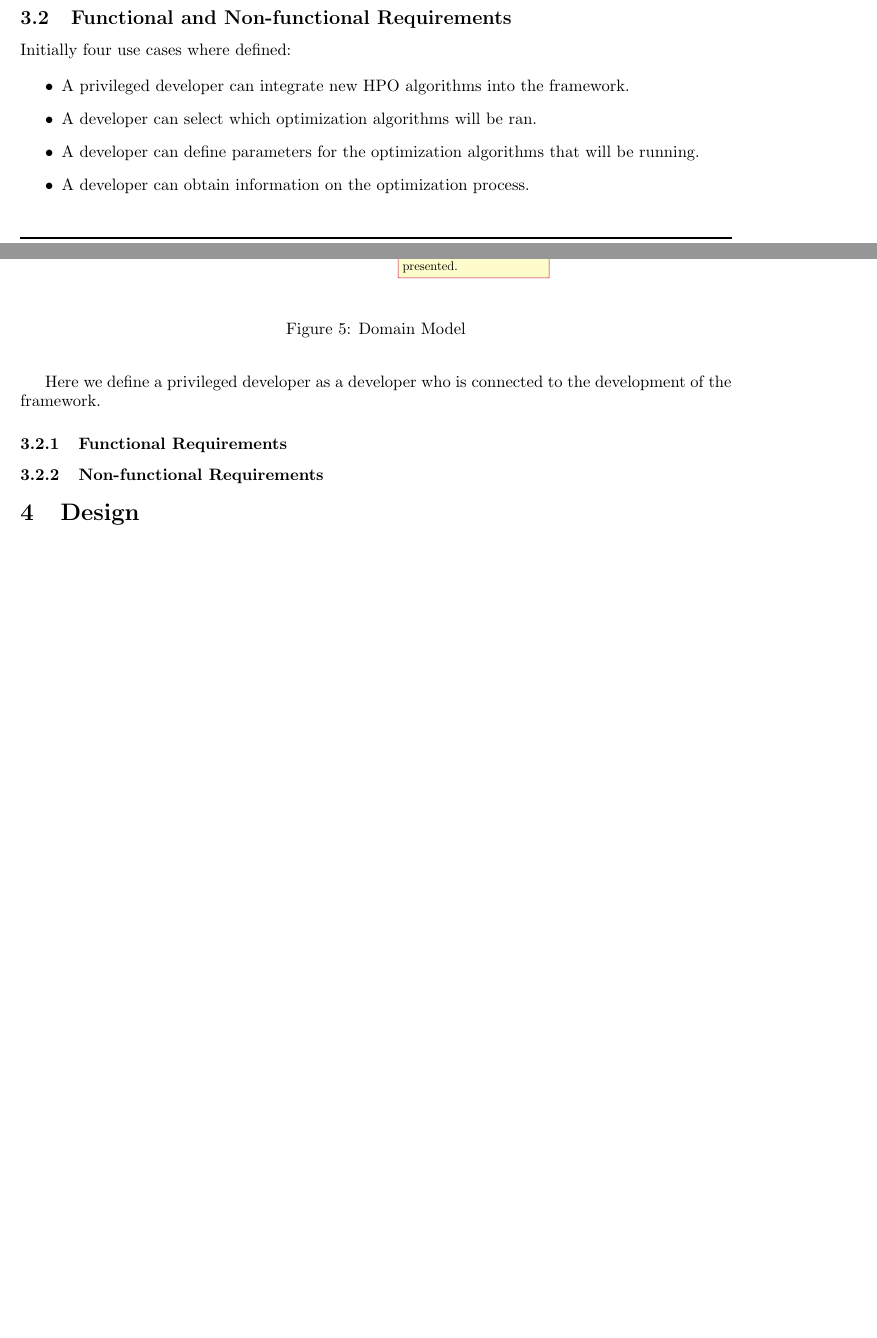
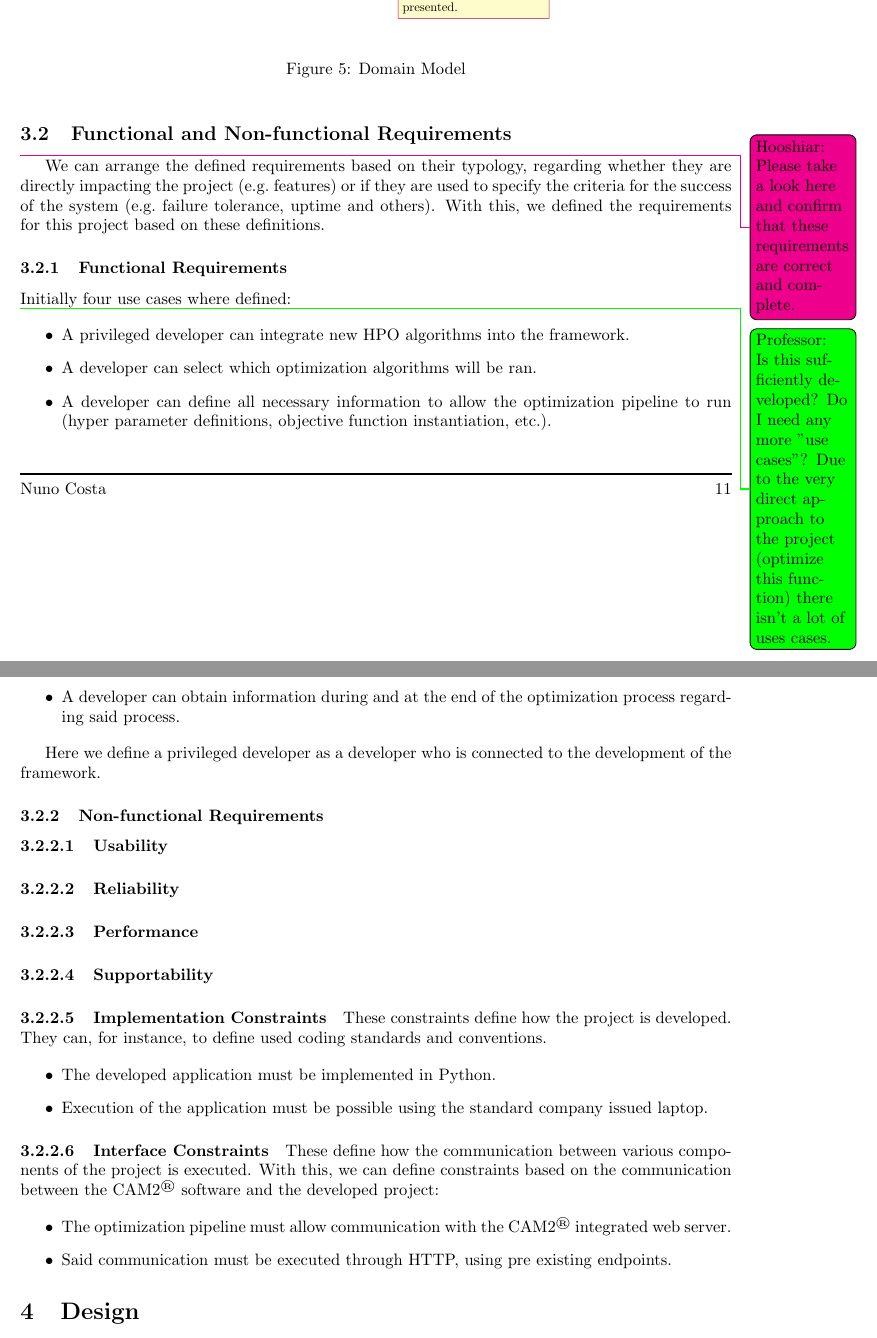
Before and after one commit to nuno99costa/pesti-report-2021, a LaTeX document (main.tex, which reads chapters/mainmatter/analysis/problem-space.tex, chapters/mainmatter/analysis/requirements.tex, packages.sty): two parts of pages 18 and 19 of 23 before the commit and two parts of pages 19 and 20 of 24 after it, joined at a grey line, cut so that both start at the same text, the shorter picture padded with empty space. Compiled offline with pdfLaTeX.

Commit message:
Added Functional Requirements

```diff
--- a/chapters/mainmatter/analysis/problem-space.tex
+++ b/chapters/mainmatter/analysis/problem-space.tex
@@ -68,7 +69,7 @@ We can model the previously mentioned concepts (see Figure \ref{fig:domain_model
 		  \end{class}
 		  \draw[umlcd style dashed line, <-] (Search Space) --node[above, sloped, black]{ defines } (Optimizable Function);
 		  \draw[umlcd style dashed line, ->] (Search Algorithm.north) ++(1,0) -- ++(0,1) -- node[above, sloped, black]{ uses } ++(4,0) -| (Search Space);
-		  \draw[umlcd style dashed line, <-] (Optimizable Function.south) -- ++(0,-1) -- node[above, sloped, black]{ uses } ++(4,0) -| (Search Algorithm);
+		  \draw[umlcd style dashed line, <-] (Optimizable Function.south) -- ++(0,-2.75) -- node[above, sloped, black]{ uses } ++(4.5,0) -| (Search Algorithm);
 		\end{tikzpicture}
 	}
 	\caption{Domain Model}
--- a/chapters/mainmatter/analysis/requirements.tex
+++ b/chapters/mainmatter/analysis/requirements.tex
@@ -2,17 +2,49 @@
 
 \subsection{Functional and Non-functional Requirements}
 
+\todo[color=magenta]{Hooshiar:\\Please take a look here and confirm that these requirements are correct and complete.}
+
+We can arrange the defined requirements based on their typology, regarding whether they are directly impacting the project (e.g.\ features) or if they are used to specify the criteria for the success of the system (e.g.\ failure tolerance, uptime and others). With this, we defined the requirements for this project based on these definitions.
+
+\subsubsection{Functional Requirements}
+
 Initially four use cases where defined:
+
+\todo[color=green]{Professor:\\Is this sufficiently developed? Do I need any more "use cases"? Due to the very direct approach to the project (optimize this function) there isn't a lot of uses cases.}
 
 \begin{itemize}
 	\item A privileged developer can integrate new \acrshort{hpo} algorithms into the framework.
 	\item A developer can select which optimization algorithms will be ran.
-	\item A developer can define parameters for the optimization algorithms that will be running.
-	\item A developer can obtain information on the optimization process.
+	\item A developer can define all necessary information to allow the optimization pipeline to run (hyper parameter definitions, objective function instantiation, etc.).
+	\item A developer can obtain information during and at the end of the optimization process regarding said process.
 \end{itemize}
 
 Here we define a privileged developer as a developer who is connected to the development of the framework.
 
-\subsubsection{Functional Requirements}
+\subsubsection{Non-functional Requirements}
 
-\subsubsection{Non-functional Requirements}
+\paragraph{Usability}
+
+\paragraph{Reliability}
+
+\paragraph{Performance}
+
+\paragraph{Supportability}
+
+\paragraph{Implementation Constraints}
+
+These constraints define how the project is developed. They can, for instance, to define used coding standards and conventions.
+
+\begin{itemize}
+	\item The developed application must be implemented in Python.
+	\item Execution of the application must be possible using the standard company issued laptop.
+\end{itemize}
+
+\paragraph{Interface Constraints}
+
+These define how the communication between various components of the project is executed. With this, we can define constraints based on the communication between the CAM2\textsuperscript{\textregistered} software and the developed project:
+
+\begin{itemize}
+	\item The optimization pipeline must allow communication with the CAM2\textsuperscript{\textregistered} integrated web server.
+	\item Said communication must be executed through HTTP, using pre existing endpoints.
+\end{itemize}
--- a/main.tex
+++ b/main.tex
@@ -80,12 +80,6 @@
    }
 
 \makeatother
-
-% ADDITIONAL SETTINGS
-\sisetup{
-  group-four-digits = true,
-  group-separator = {,}
-}
 
 \setcounter{tocdepth}{4}
 \setcounter{secnumdepth}{4}
--- a/packages.sty
+++ b/packages.sty
@@ -9,7 +9,7 @@
 \usepackage{geometry}
 \usepackage{fancyhdr}
 \usepackage{graphicx}
-\usepackage{siunitx}
+\usepackage[group-four-digits = true, group-separator = {,}]{siunitx}
 \usepackage[usestackEOL]{stackengine}
 \usepackage{ragged2e}
 \usepackage{graphicx}
```
Also changed, not shown: chapters/mainmatter/analysis/problem-space.tex (1 more changed lines).
